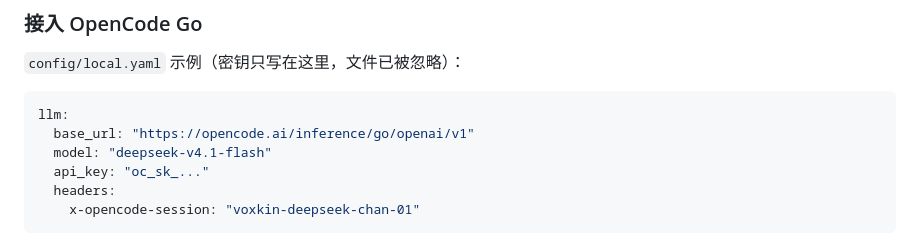
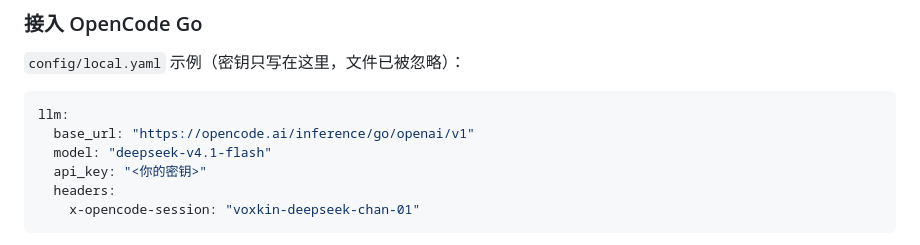
Before and after one commit to DeckDes233/Voxkin, a Markdown page: README.md, the part around the change. Drawn GitHub-style.

Commit message:
docs: redact provider key placeholder

````diff
--- a/README.md
+++ b/README.md
@@ -54,7 +54,7 @@ API Key 只从环境变量 `DEEPSEEK_API_KEY` 或 `config/local.yaml` 读取，
 llm:
   base_url: "https://opencode.ai/inference/go/openai/v1"
   model: "deepseek-v4.1-flash"
-  api_key: "oc_sk_..."
+  api_key: "<你的密钥>"
   headers:
     x-opencode-session: "voxkin-deepseek-chan-01"
 ```
````
